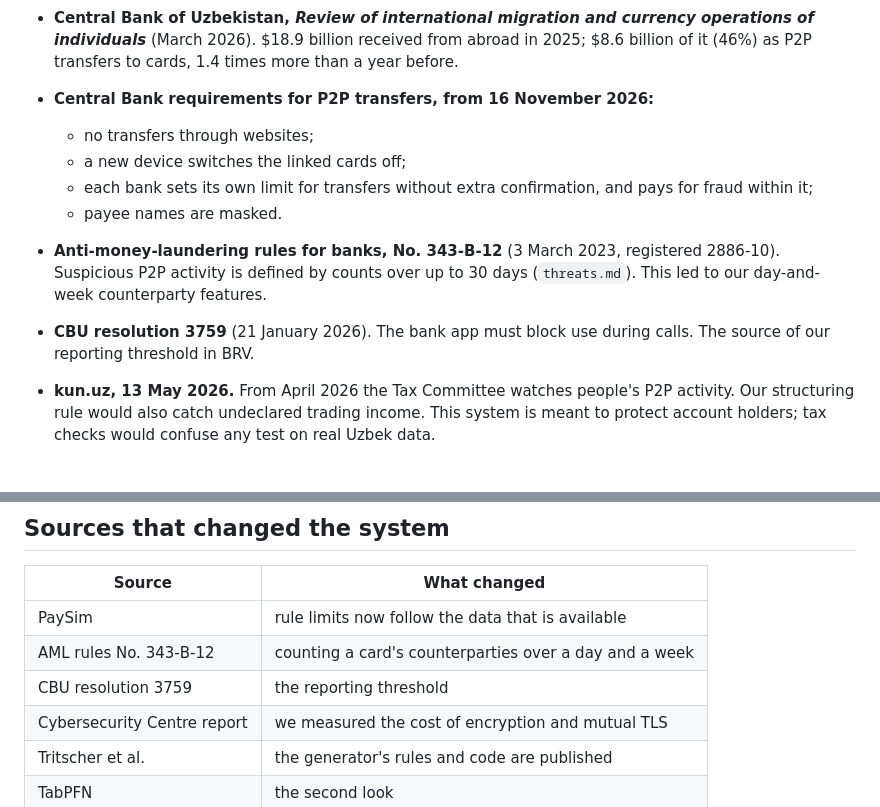
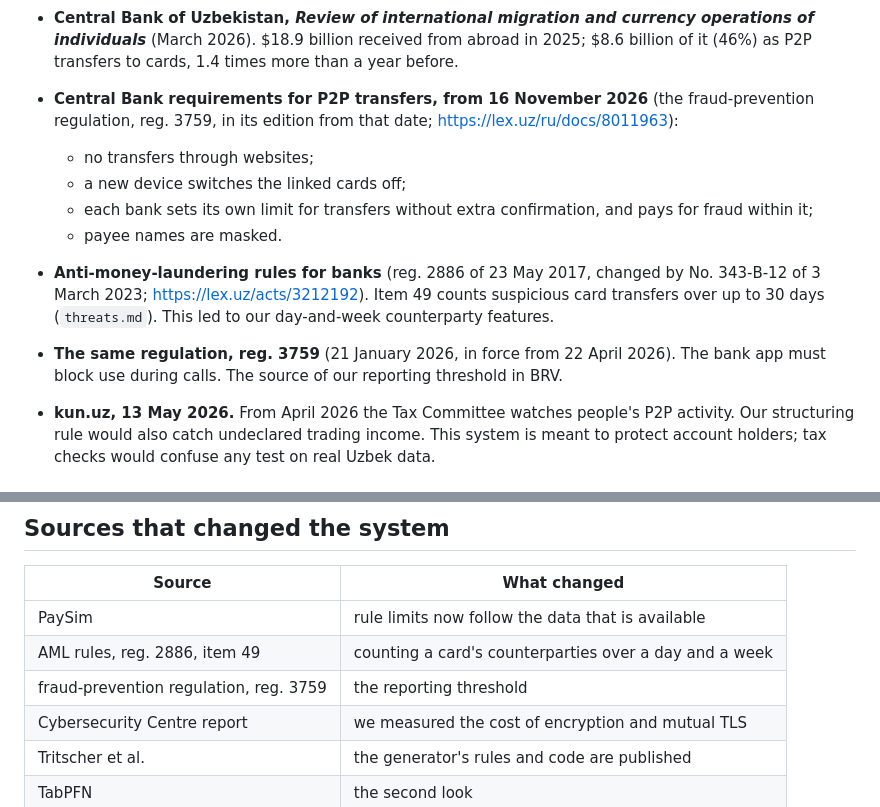
Before and after one commit to avazahmedov95/fraud-detection, a Markdown page: thesis/related-work.md, 2 parts joined by grey strips. Rendered like a GitHub page.

Commit message:
Central Bank sources: links to lex.uz, the AML rules named by registration and item, and item 55 named as a high-risk sign rather than a suspicious transfer
Co-Authored-By: Claude Opus 5.5 <noreply@anthropic.com>

```diff
--- a/thesis/related-work.md
+++ b/thesis/related-work.md
@@ -74,17 +74,21 @@ say "payments".
   operations of individuals*** (March 2026). $18.9 billion received from abroad in
   2025; $8.6 billion of it (46%) as P2P transfers to cards, 1.4 times more than a
   year before.
-- **Central Bank requirements for P2P transfers, from 16 November 2026:**
+- **Central Bank requirements for P2P transfers, from 16 November 2026** (the
+  fraud-prevention regulation, reg. 3759, in its edition from that date;
+  https://lex.uz/ru/docs/8011963):
   - no transfers through websites;
   - a new device switches the linked cards off;
   - each bank sets its own limit for transfers without extra confirmation, and pays
     for fraud within it;
   - payee names are masked.
-- **Anti-money-laundering rules for banks, No. 343-В-12** (3 March 2023, registered
-  2886-10). Suspicious P2P activity is defined by counts over up to 30 days
-  (`threats.md`). This led to our day-and-week counterparty features.
-- **CBU resolution 3759** (21 January 2026). The bank app must block use during
-  calls. The source of our reporting threshold in BRV.
+- **Anti-money-laundering rules for banks** (reg. 2886 of 23 May 2017, changed by
+  No. 343-В-12 of 3 March 2023; https://lex.uz/acts/3212192). Item 49 counts
+  suspicious card transfers over up to 30 days (`threats.md`). This led to our
+  day-and-week counterparty features.
+- **The same regulation, reg. 3759** (21 January 2026, in force from 22 April 2026).
+  The bank app must block use during calls. The source of our reporting threshold in
+  BRV.
 - **kun.uz, 13 May 2026.** From April 2026 the Tax Committee watches people's P2P
   activity. Our structuring rule would also catch undeclared trading income. This
   system is meant to protect account holders; tax checks would confuse any test on
@@ -108,8 +112,8 @@ say "payments".
 | Source | What changed |
 |---|---|
 | PaySim | rule limits now follow the data that is available |
-| AML rules No. 343-В-12 | counting a card's counterparties over a day and a week |
-| CBU resolution 3759 | the reporting threshold |
+| AML rules, reg. 2886, item 49 | counting a card's counterparties over a day and a week |
+| fraud-prevention regulation, reg. 3759 | the reporting threshold |
 | Cybersecurity Centre report | we measured the cost of encryption and mutual TLS |
 | Tritscher et al. | the generator's rules and code are published |
 | TabPFN | the second look |
```
Also changed, not shown: thesis/threats.md (+5 -4 lines).
